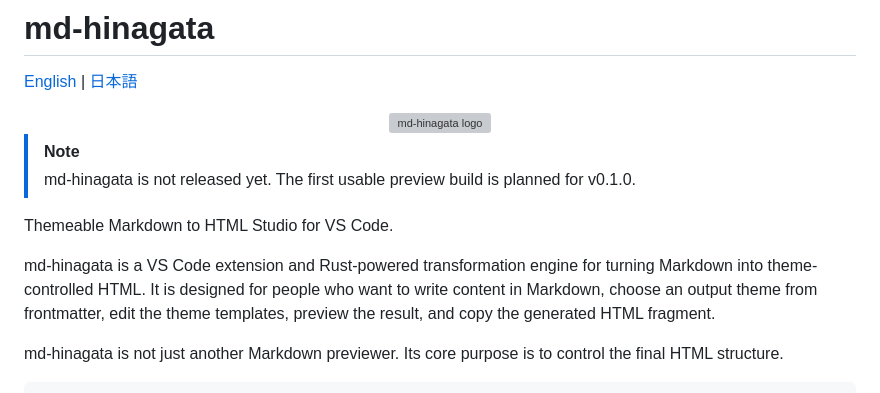
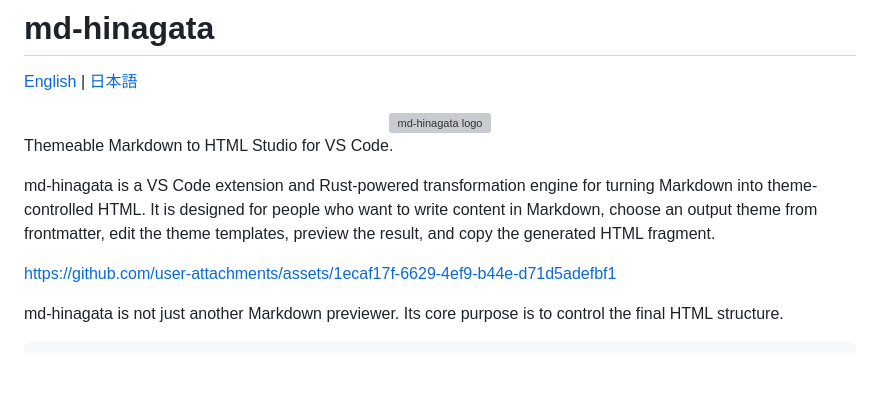
Before and after one commit to shm11C3/md-hinagata, a Markdown page: README.md, the part around the change. Drawn GitHub-style; blank space fills up the shorter version; grey boxes are pictures that could not be loaded.

Commit message:
Update README to remove release note
Removed note about the unreleased status and first preview build of md-hinagata.

```diff
--- a/README.md
+++ b/README.md
@@ -6,13 +6,11 @@
   <img src="assets/logo/hinagata-logo.svg" alt="md-hinagata logo" width="200" />
 </div>
 
-> [!Note]
-> md-hinagata is not released yet.
-The first usable preview build is planned for v0.1.0.
-
 Themeable Markdown to HTML Studio for VS Code.
 
 md-hinagata is a VS Code extension and Rust-powered transformation engine for turning Markdown into theme-controlled HTML. It is designed for people who want to write content in Markdown, choose an output theme from frontmatter, edit the theme templates, preview the result, and copy the generated HTML fragment.
+
+https://github.com/user-attachments/assets/1ecaf17f-6629-4ef9-b44e-d71d5adefbf1
 
 md-hinagata is not just another Markdown previewer. Its core purpose is to control the final HTML structure.
 
```
